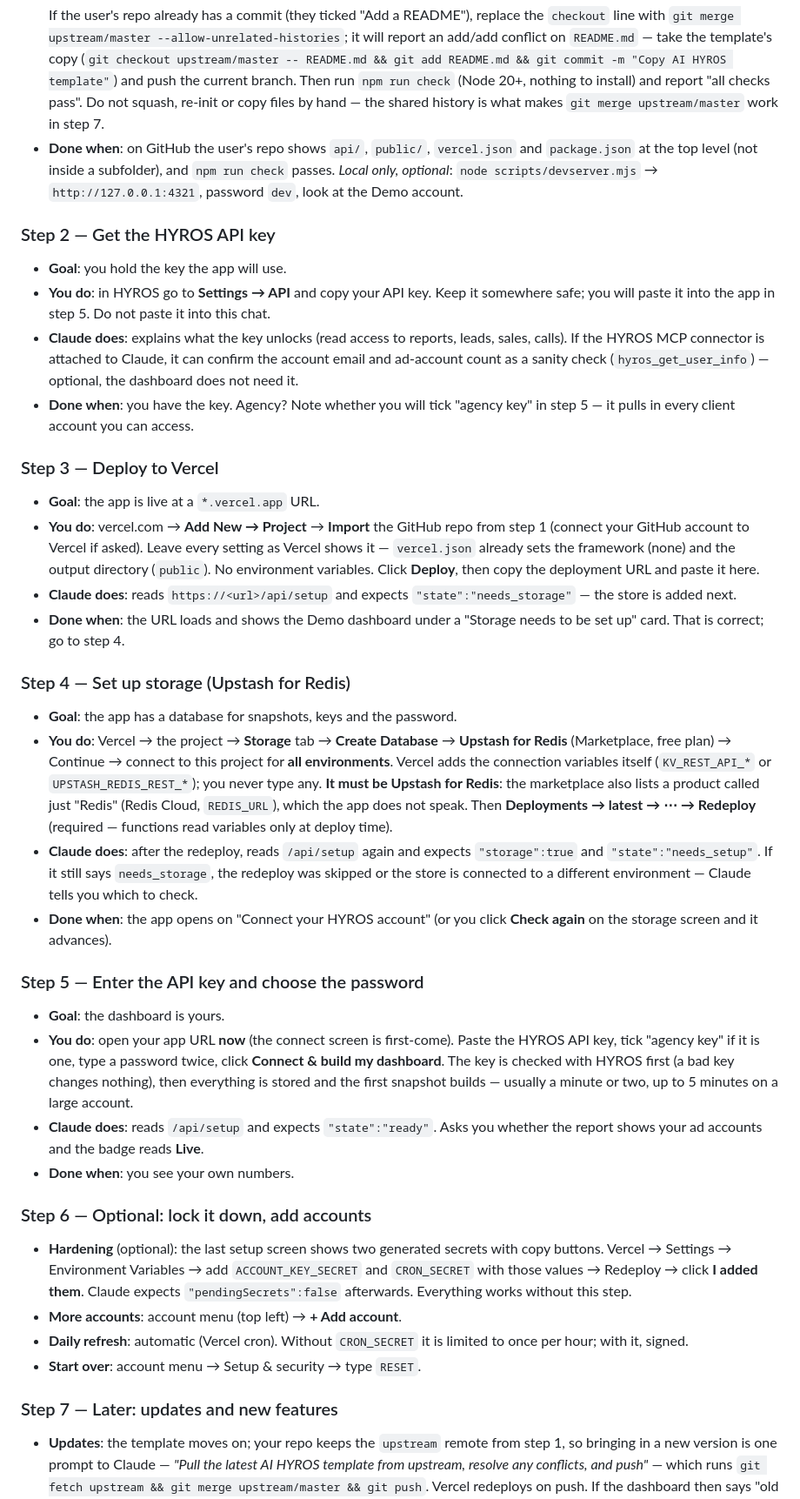
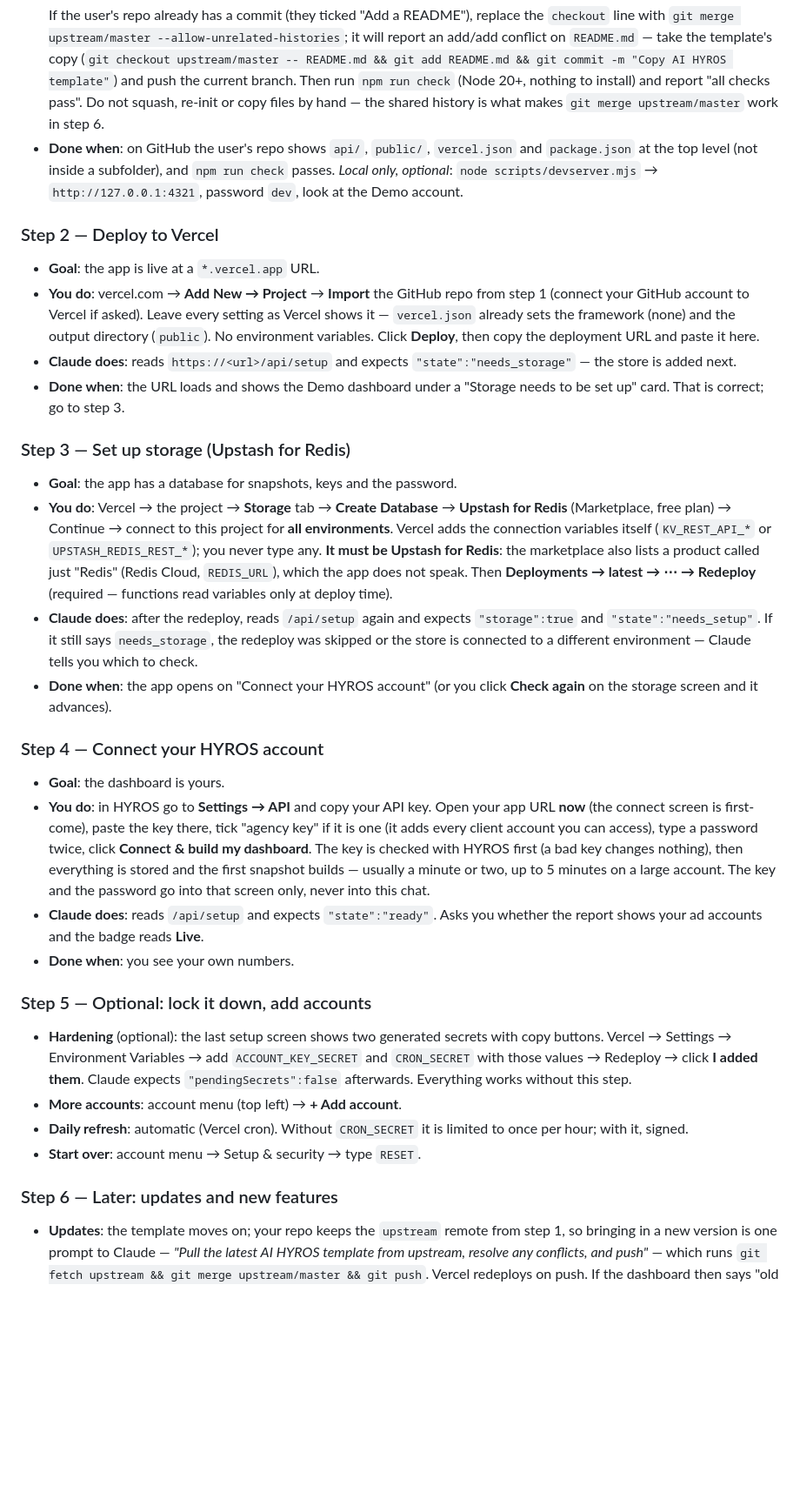
Before and after one commit to CachoMX/ai-hyros, a Markdown page: SETUP-WITH-CLAUDE.md, the part around one of its changes. Shown at 87% size. Drawn GitHub-style; blank space fills up the shorter version.

Commit message:
Fold the API-key step into the connect step
The key is only used on the connect screen, so a separate "get your key"
step was a stop with nothing to verify. Steps are now repo → copy → Vercel
→ storage → connect → optional → later. README no longer tells users to
ask support for MCP access before deploying.

Co-Authored-By: Claude Fable 5.1 <noreply@anthropic.com>

```diff
--- a/SETUP-WITH-CLAUDE.md
+++ b/SETUP-WITH-CLAUDE.md
@@ -115,26 +117,14 @@ Claude confirms the previous step's "done when" before continuing.
   Then run `npm run check` (Node 20+, nothing to install) and report "all
   checks pass". Do not squash, re-init or copy
   files by hand — the shared history is what makes `git merge upstream/master`
-  work in step 7.
+  work in step 6.
 - **Done when**: on GitHub the user's repo shows `api/`, `public/`,
   `vercel.json` and `package.json` at the top level (not inside a
   subfolder), and `npm run check` passes. *Local only, optional*:
   `node scripts/devserver.mjs` → `http://127.0.0.1:4321`, password `dev`,
   look at the Demo account.
 
-### Step 2 — Get the HYROS API key
-- **Goal**: you hold the key the app will use.
-- **You do**: in HYROS go to **Settings → API** and copy your API key.
-  Keep it somewhere safe; you will paste it into the app in step 5. Do not
-  paste it into this chat.
-- **Claude does**: explains what the key unlocks (read access to reports,
-  leads, sales, calls). If the HYROS MCP connector is attached to Claude,
-  it can confirm the account email and ad-account count as a sanity check
-  (`hyros_get_user_info`) — optional, the dashboard does not need it.
-- **Done when**: you have the key. Agency? Note whether you will tick
-  "agency key" in step 5 — it pulls in every client account you can access.
-
-### Step 3 — Deploy to Vercel
+### Step 2 — Deploy to Vercel
 - **Goal**: the app is live at a `*.vercel.app` URL.
 - **You do**: vercel.com → **Add New → Project** → **Import** the GitHub
   repo from step 1 (connect your GitHub account to Vercel if asked).
@@ -145,9 +135,9 @@ Claude confirms the previous step's "done when" before continuing.
 - **Claude does**: reads `https://<url>/api/setup` and expects
   `"state":"needs_storage"` — the store is added next.
 - **Done when**: the URL loads and shows the Demo dashboard under a
-  "Storage needs to be set up" card. That is correct; go to step 4.
+  "Storage needs to be set up" card. That is correct; go to step 3.
 
-### Step 4 — Set up storage (Upstash for Redis)
+### Step 3 — Set up storage (Upstash for Redis)
 - **Goal**: the app has a database for snapshots, keys and the password.
 - **You do**: Vercel → the project → **Storage** tab → **Create Database**
   → **Upstash for Redis** (Marketplace, free plan) → Continue → connect
@@ -164,20 +154,22 @@ Claude confirms the previous step's "done when" before continuing.
 - **Done when**: the app opens on "Connect your HYROS account" (or you
   click **Check again** on the storage screen and it advances).
 
-### Step 5 — Enter the API key and choose the password
+### Step 4 — Connect your HYROS account
 - **Goal**: the dashboard is yours.
-- **You do**: open your app URL **now** (the connect screen is
-  first-come). Paste the HYROS API key, tick "agency key" if it is one,
-  type a password twice, click **Connect & build my dashboard**. The key
-  is checked with HYROS first (a bad key changes nothing), then everything
-  is stored and the first snapshot builds — usually a minute or two, up to
-  5 minutes on a large account.
+- **You do**: in HYROS go to **Settings → API** and copy your API key.
+  Open your app URL **now** (the connect screen is first-come), paste the
+  key there, tick "agency key" if it is one (it adds every client account
+  you can access), type a password twice, click **Connect & build my
+  dashboard**. The key is checked with HYROS first (a bad key changes
+  nothing), then everything is stored and the first snapshot builds —
+  usually a minute or two, up to 5 minutes on a large account. The key and
+  the password go into that screen only, never into this chat.
 - **Claude does**: reads `/api/setup` and expects `"state":"ready"`. Asks
   you whether the report shows your ad accounts and the badge reads
   **Live**.
 - **Done when**: you see your own numbers.
 
-### Step 6 — Optional: lock it down, add accounts
+### Step 5 — Optional: lock it down, add accounts
 - **Hardening** (optional): the last setup screen shows two generated
   secrets with copy buttons. Vercel → Settings → Environment Variables →
   add `ACCOUNT_KEY_SECRET` and `CRON_SECRET` with those values → Redeploy
@@ -188,7 +180,7 @@ Claude confirms the previous step's "done when" before continuing.
   limited to once per hour; with it, signed.
 - **Start over**: account menu → Setup & security → type `RESET`.
 
-### Step 7 — Later: updates and new features
+### Step 6 — Later: updates and new features
 - **Updates**: the template moves on; your repo keeps the `upstream`
   remote from step 1, so bringing in a new version is one prompt to
   Claude — *"Pull the latest AI HYROS template from upstream, resolve any
```
Also changed, not shown: other parts of SETUP-WITH-CLAUDE.md (+3 -1 lines), README.md (+5 -6 lines).
